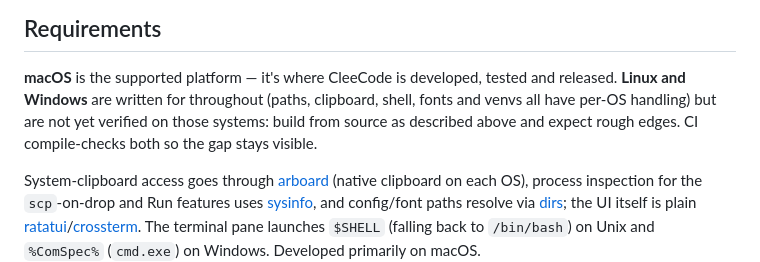
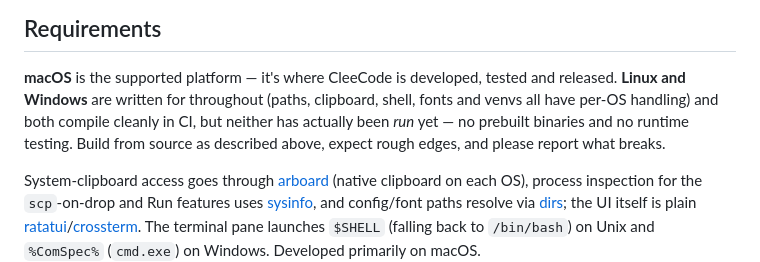
Before and after one commit to msavox/cleecode, a Markdown page: README.md, the part around the change. Rendered like a GitHub page.

Commit message:
State the platform status precisely: Linux and Windows compile in CI
The first CI run answered the open question: both compile-check clean. Neither has
been run, though, so the README now says exactly that instead of the vaguer
"not yet verified".

```diff
--- a/README.md
+++ b/README.md
@@ -144,8 +144,9 @@ confirmation), `H` toggles hidden files.
 
 **macOS** is the supported platform — it's where CleeCode is developed, tested and released.
 **Linux and Windows** are written for throughout (paths, clipboard, shell, fonts and venvs
-all have per-OS handling) but are not yet verified on those systems: build from source as
-described above and expect rough edges. CI compile-checks both so the gap stays visible.
+all have per-OS handling) and both compile cleanly in CI, but neither has actually been
+*run* yet — no prebuilt binaries and no runtime testing. Build from source as described
+above, expect rough edges, and please report what breaks.
 
 System-clipboard access goes
 through [arboard](https://github.com/1Password/arboard) (native clipboard on each OS),
```
